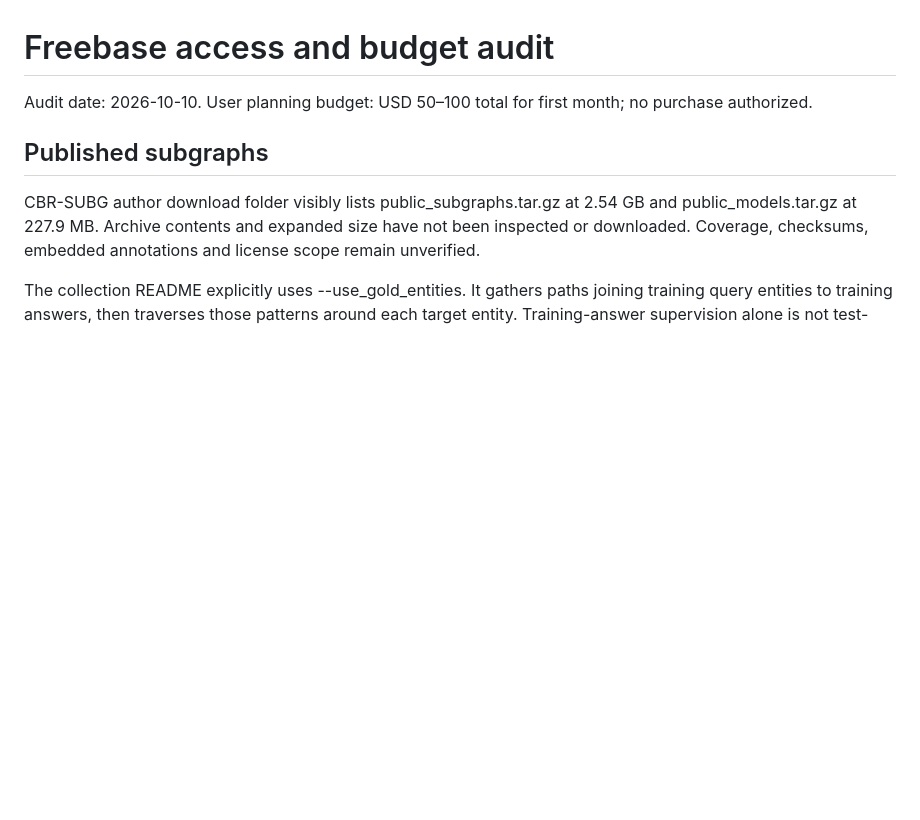
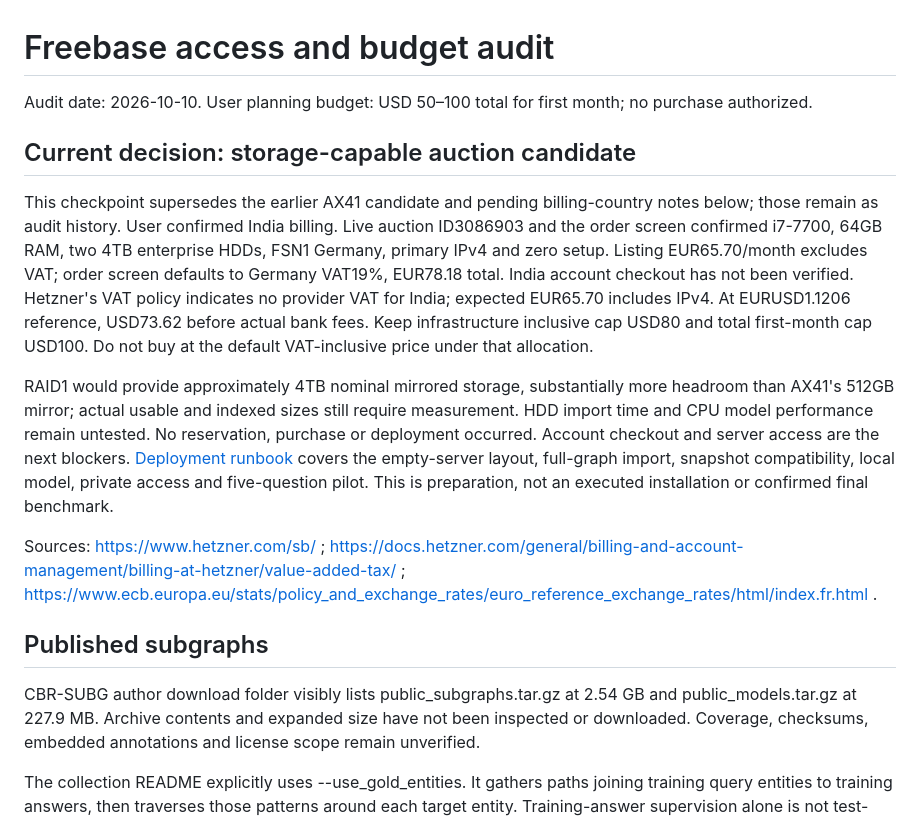
Before and after one commit to shreya-s17/flagship-controller, a Markdown page: evaluation/freebase-options.md, the part around the change. GitHub-like rendering; blank space fills up the shorter version.

Commit message:
Document verified auction hardware quote and private Freebase deployment gates

```diff
--- a/evaluation/freebase-options.md
+++ b/evaluation/freebase-options.md
@@ -1,6 +1,14 @@
 # Freebase access and budget audit
 
 Audit date: 2026-10-10. User planning budget: USD 50–100 total for first month; no purchase authorized.
+
+## Current decision: storage-capable auction candidate
+
+This checkpoint supersedes the earlier AX41 candidate and pending billing-country notes below; those remain as audit history. User confirmed India billing. Live auction ID3086903 and the order screen confirmed i7-7700, 64GB RAM, two 4TB enterprise HDDs, FSN1 Germany, primary IPv4 and zero setup. Listing EUR65.70/month excludes VAT; order screen defaults to Germany VAT19%, EUR78.18 total. India account checkout has not been verified. Hetzner's VAT policy indicates no provider VAT for India; expected EUR65.70 includes IPv4. At EURUSD1.1206 reference, USD73.62 before actual bank fees. Keep infrastructure inclusive cap USD80 and total first-month cap USD100. Do not buy at the default VAT-inclusive price under that allocation.
+
+RAID1 would provide approximately 4TB nominal mirrored storage, substantially more headroom than AX41's 512GB mirror; actual usable and indexed sizes still require measurement. HDD import time and CPU model performance remain untested. No reservation, purchase or deployment occurred. Account checkout and server access are the next blockers. [Deployment runbook](../deployment/README.md) covers the empty-server layout, full-graph import, snapshot compatibility, local model, private access and five-question pilot. This is preparation, not an executed installation or confirmed final benchmark.
+
+Sources: https://www.hetzner.com/sb/ ; https://docs.hetzner.com/general/billing-and-account-management/billing-at-hetzner/value-added-tax/ ; https://www.ecb.europa.eu/stats/policy_and_exchange_rates/euro_reference_exchange_rates/html/index.fr.html .
 
 ## Published subgraphs
 
```
Also changed, not shown: deployment/README.md (added, +37 -0 lines).
